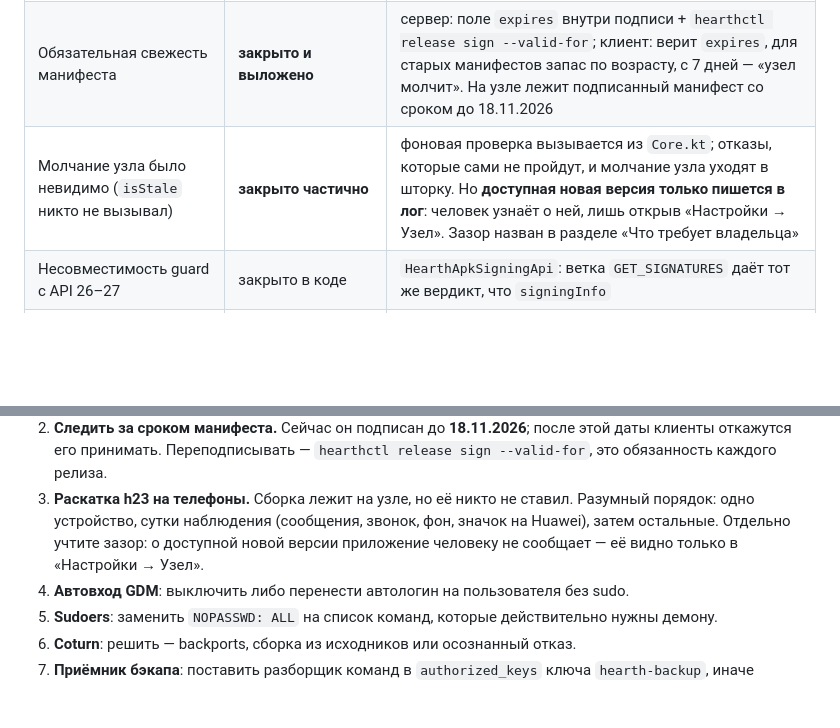
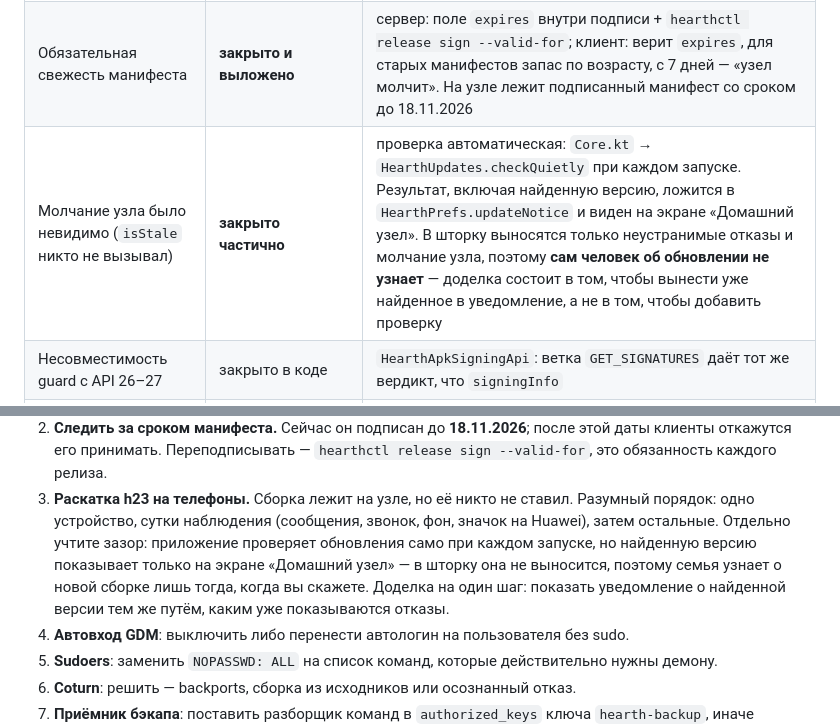
Before and after one commit to slow6r/hearth, a Markdown page: docs/audit-2026-09-17-remediation.md, 2 parts joined by grey strips. GitHub-like rendering; blank space fills up the shorter version.

Commit message:
docs: уточнить, где видна найденная версия обновления
Документ утверждал, что доступная новая версия только пишется в лог. Это
неверно: checkQuietly кладёт строку в HearthPrefs.updateNotice, и экран
«Домашний узел» её читает. Разница практическая, а не словесная — из неё
следует размер доделки: не «добавить проверку обновлений», а «вынести уже
найденное в уведомление», то есть тем же путём, каким туда уже уходят
неустранимые отказы и молчание узла.

Проверено чтением кода: HearthUpdates.android.kt:111-116 и
HearthSettingsView.android.kt:139.

Co-Authored-By: Claude Opus 5 (1M context) <noreply@anthropic.com>

```diff
--- a/docs/audit-2026-09-17-remediation.md
+++ b/docs/audit-2026-09-17-remediation.md
@@ -130,7 +130,7 @@ Android-оверлее (зеркало iOS-реализации). Сервер
 |---|---|---|
 | Allow при отсутствии вшитого ключа (fail-open) | закрыто в коде | `HearthUpdateTrust`: сборка без ключа обновляться не может |
 | Обязательная свежесть манифеста | **закрыто и выложено** | сервер: поле `expires` внутри подписи + `hearthctl release sign --valid-for`; клиент: верит `expires`, для старых манифестов запас по возрасту, с 7 дней — «узел молчит». На узле лежит подписанный манифест со сроком до 18.11.2026 |
-| Молчание узла было невидимо (`isStale` никто не вызывал) | **закрыто частично** | фоновая проверка вызывается из `Core.kt`; отказы, которые сами не пройдут, и молчание узла уходят в шторку. Но **доступная новая версия только пишется в лог**: человек узнаёт о ней, лишь открыв «Настройки → Узел». Зазор назван в разделе «Что требует владельца» |
+| Молчание узла было невидимо (`isStale` никто не вызывал) | **закрыто частично** | проверка автоматическая: `Core.kt` → `HearthUpdates.checkQuietly` при каждом запуске. Результат, включая найденную версию, ложится в `HearthPrefs.updateNotice` и виден на экране «Домашний узел». В шторку выносятся только неустранимые отказы и молчание узла, поэтому **сам человек об обновлении не узнает** — доделка состоит в том, чтобы вынести уже найденное в уведомление, а не в том, чтобы добавить проверку |
 | Несовместимость guard с API 26–27 | закрыто в коде | `HearthApkSigningApi`: ветка `GET_SIGNATURES` даёт тот же вердикт, что `signingInfo` |
 | Нет byte cap при скачивании APK | закрыто в коде | `HearthDownloadLimits`: потолок до открытия потока и внутри цикла, проверка места |
 | own-host определялся подстрокой | закрыто в коде | `HearthOwnHost`: одно правило разбора, источник истины — хост релея из bundle |
@@ -232,8 +232,11 @@ Android-оверлее (зеркало iOS-реализации). Сервер
    `hearthctl release sign --valid-for`, это обязанность каждого релиза.
 3. **Раскатка h23 на телефоны.** Сборка лежит на узле, но её никто не ставил.
    Разумный порядок: одно устройство, сутки наблюдения (сообщения, звонок, фон,
-   значок на Huawei), затем остальные. Отдельно учтите зазор: о доступной новой
-   версии приложение человеку не сообщает — её видно только в «Настройки → Узел».
+   значок на Huawei), затем остальные. Отдельно учтите зазор: приложение проверяет
+   обновления само при каждом запуске, но найденную версию показывает только на
+   экране «Домашний узел» — в шторку она не выносится, поэтому семья узнает о
+   новой сборке лишь тогда, когда вы скажете. Доделка на один шаг: показать
+   уведомление о найденной версии тем же путём, каким уже показываются отказы.
 4. **Автовход GDM**: выключить либо перенести автологин на пользователя без sudo.
 5. **Sudoers**: заменить `NOPASSWD: ALL` на список команд, которые действительно
    нужны демону.
```
